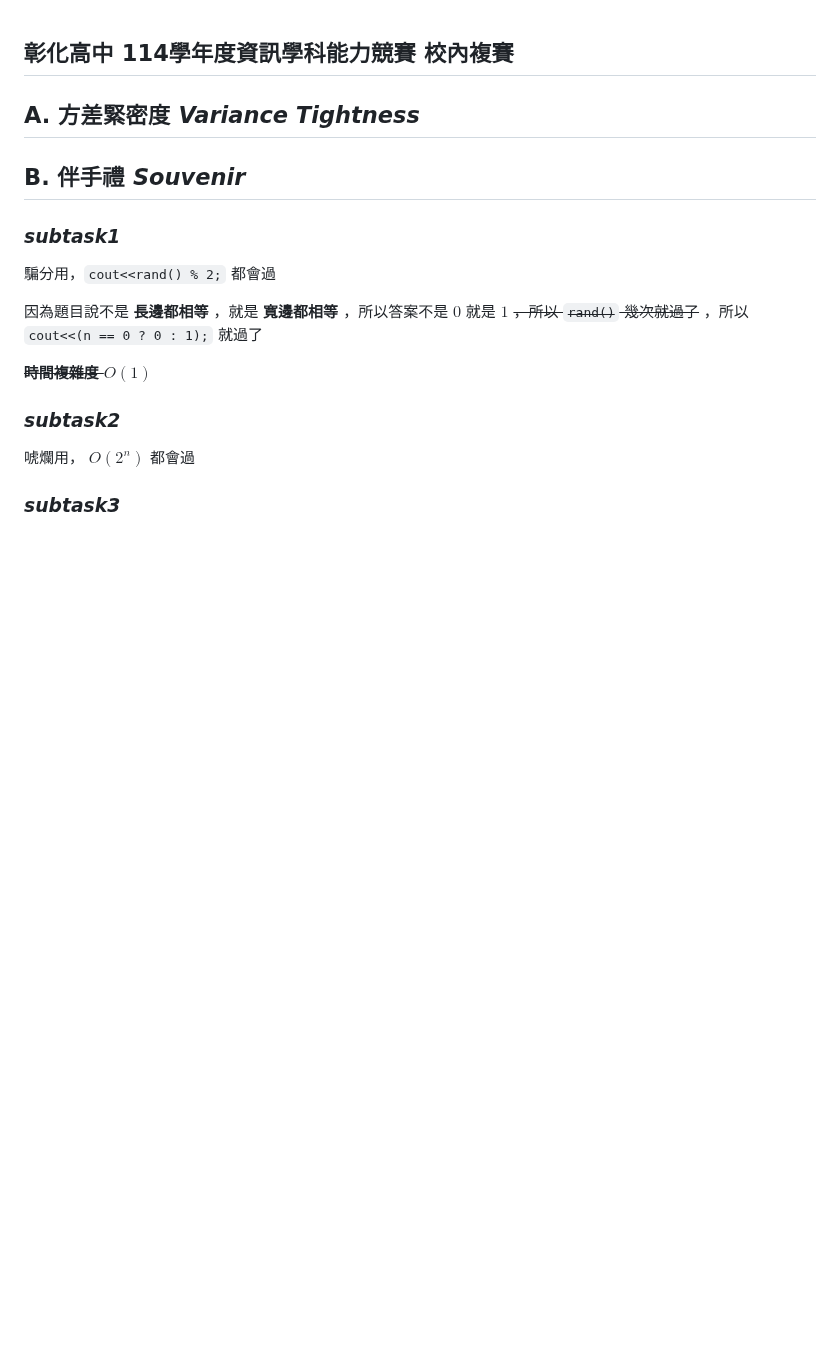
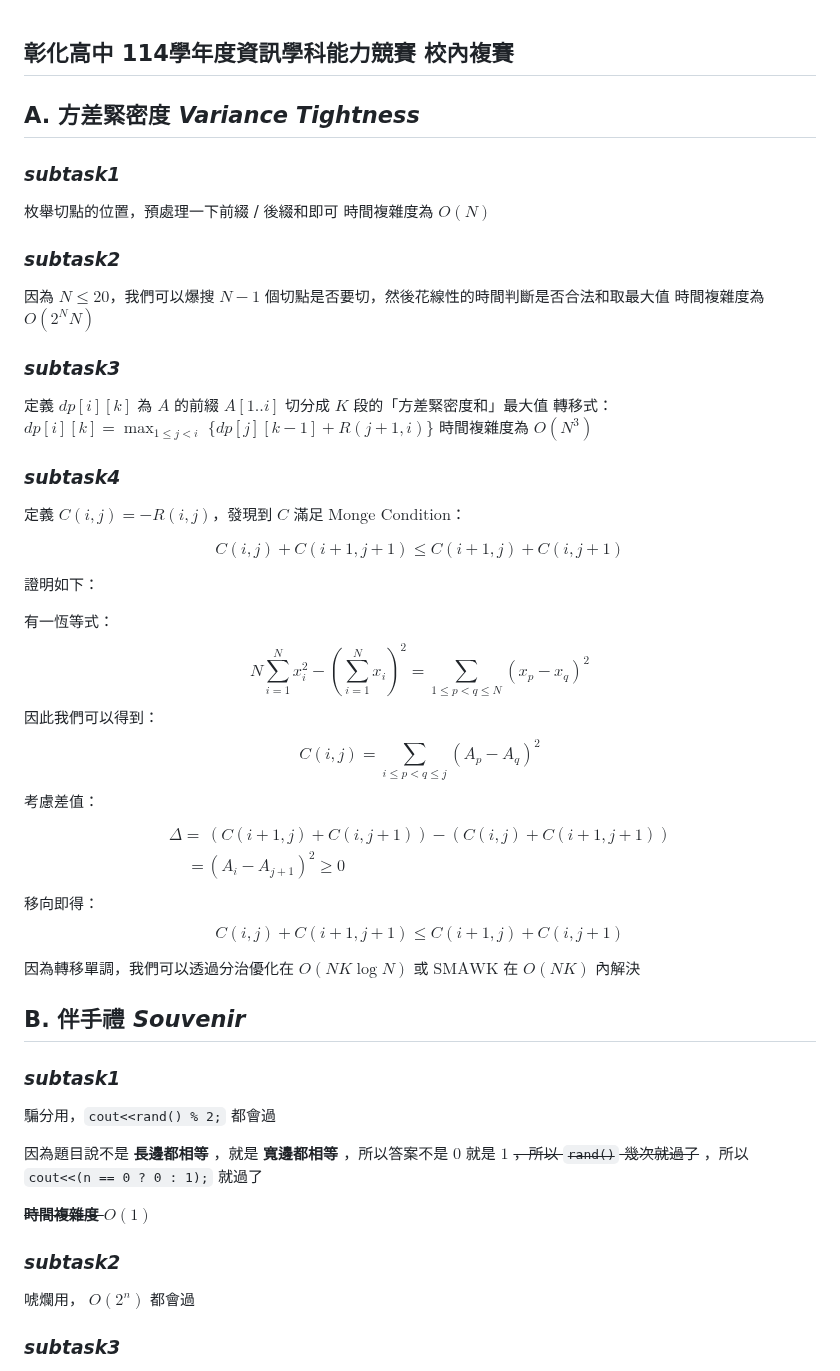
Before and after one commit to mysh212/CHSH-nhspc114-PRI, a Markdown page: Editorial/README.md, the part around the change. GitHub-like rendering; blank space fills up the shorter version.

Commit message:
add editorial for pA

```diff
--- a/Editorial/README.md
+++ b/Editorial/README.md
@@ -1,6 +1,51 @@
 ## 彰化高中 114學年度資訊學科能力競賽 校內複賽
 
 ## **A. 方差緊密度** ***<font color = '#AAAAAA'>Variance Tightness</font>***
+
+### ***subtask1***
+
+枚舉切點的位置，預處理一下前綴 / 後綴和即可
+時間複雜度為 $O(N)$
+
+### ***subtask2***
+
+因為 $N \leq 20$，我們可以爆搜 $N-1$ 個切點是否要切，然後花線性的時間判斷是否合法和取最大值
+時間複雜度為 $O(2^N N)$
+
+### ***subtask3***
+
+定義 $dp[i][k]$ 為 $A$ 的前綴 $A[1..i]$ 切分成 $K$ 段的「方差緊密度和」最大值
+轉移式：$dp[i][k] = \max_{1 \leq j \lt i} \; \{dp[j][k - 1] + R(j + 1, i)\}$
+時間複雜度為 $O(N^3)$
+
+### ***subtask4***
+定義 $C(i, j) = -R(i, j)$，發現到 $C$ 滿足 $\text{Monge Condition}$：
+
+$$
+C(i, j) + C(i + 1, j + 1) \leq C(i + 1, j) + C(i, j + 1)
+$$
+
+證明如下：
+
+有一恆等式：
+$$
+N \sum\limits_{i=1}^{N}x_i^2 - (\sum\limits_{i=1}^{N} x_i)^2 = \sum\limits_{1 \leq p \lt q \leq N}(x_p - x_q)^2
+$$
+因此我們可以得到：
+$$C(i, j) = \sum\limits_{i \leq p \lt q \leq j} (A_p - A_q)^2$$
+考慮差值：
+$$
+\begin{aligned}
+\Delta =& (C(i + 1, j) + C(i, j + 1)) - (C(i, j) + C(i + 1, j + 1)) \\
+=& (A_i - A_{j+1})^2 \geq 0
+\end{aligned}
+$$
+移向即得：
+$$
+C(i, j) + C(i + 1, j + 1) \leq C(i + 1, j) + C(i, j + 1)
+$$
+
+因為轉移單調，我們可以透過分治優化在 $O(NK \log N)$ 或 $\text{SMAWK}$ 在 $O(NK)$ 內解決
 
 ## **B. 伴手禮** ***<font color = '#AAAAAA'> Souvenir </font>***
 
```
